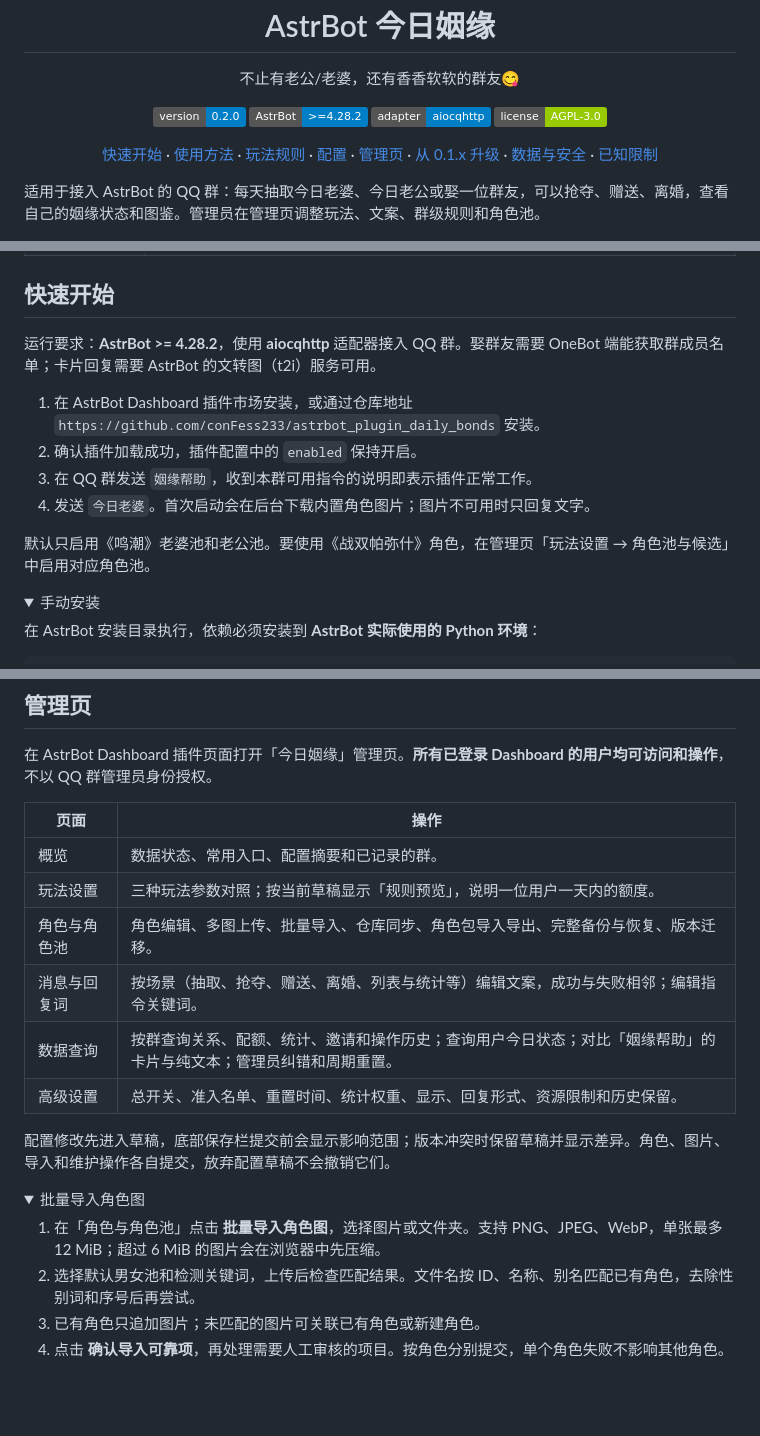
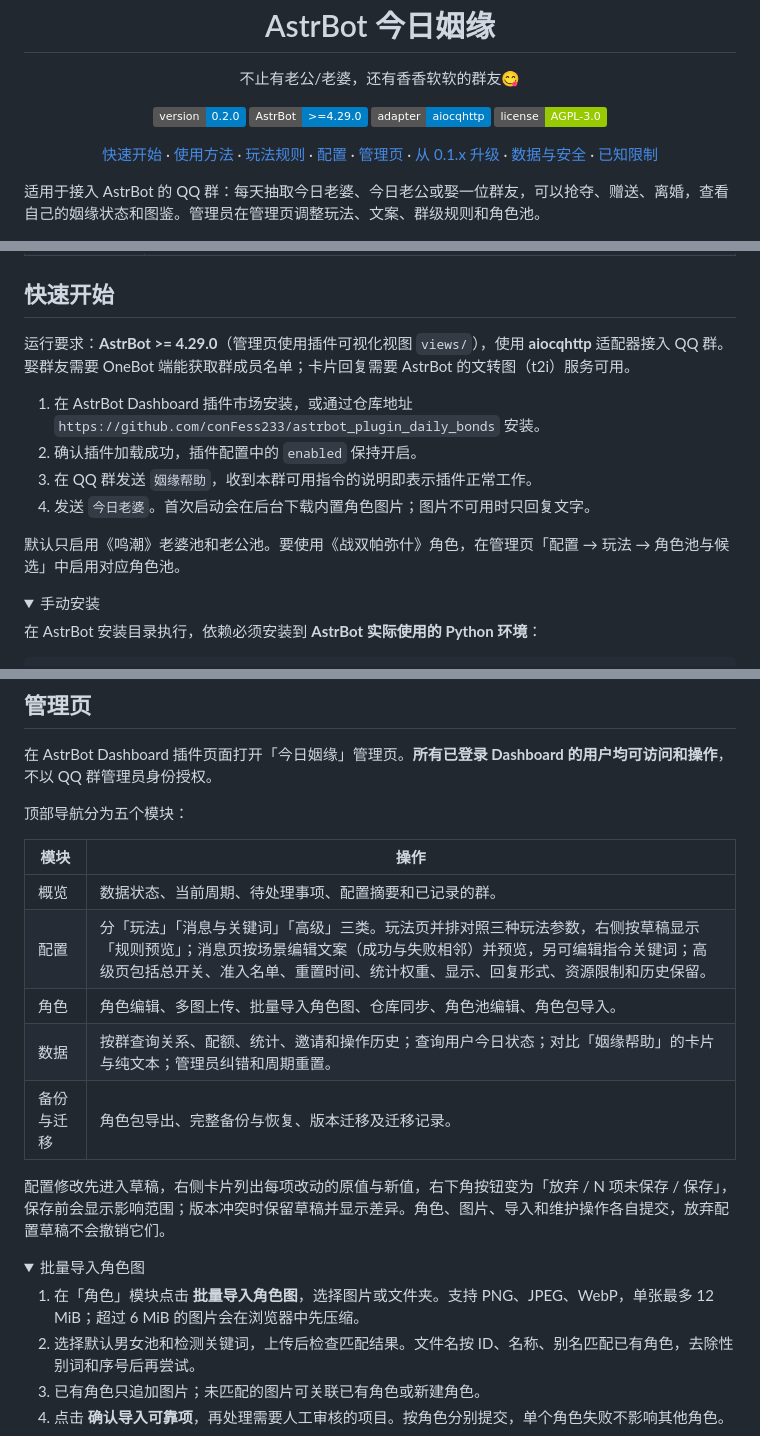
Before and after one commit to conFess233/astrbot_plugin_daily_bonds, a Markdown page: README.md, 3 parts joined by grey strips. Drawn GitHub-style; folded sections open; badges without logos; blank space fills up the shorter version.

Commit message:
docs: 更新管理页模块、最低版本与目录结构说明

```diff
--- a/README.md
+++ b/README.md
@@ -4,7 +4,7 @@
 
 <p align="center">
   <a href="./CHANGELOG.md"><img src="https://img.shields.io/badge/version-0.2.0-blue" alt="版本 0.2.0"></a>
-  <a href="./metadata.yaml"><img src="https://img.shields.io/badge/AstrBot-%3E%3D4.28.2-blue" alt="AstrBot 4.28.2 及以上"></a>
+  <a href="./metadata.yaml"><img src="https://img.shields.io/badge/AstrBot-%3E%3D4.29.0-blue" alt="AstrBot 4.29.0 及以上"></a>
   <a href="#limits"><img src="https://img.shields.io/badge/adapter-aiocqhttp-blue" alt="aiocqhttp 适配器"></a>
   <a href="./LICENSE"><img src="https://img.shields.io/badge/license-AGPL--3.0-green" alt="AGPL-3.0 许可证"></a>
 </p>
@@ -30,14 +30,14 @@
 
 ## 快速开始
 
-运行要求：**AstrBot >= 4.28.2**，使用 **aiocqhttp** 适配器接入 QQ 群。娶群友需要 OneBot 端能获取群成员名单；卡片回复需要 AstrBot 的文转图（t2i）服务可用。
+运行要求：**AstrBot >= 4.29.0**（管理页使用插件可视化视图 `views/`），使用 **aiocqhttp** 适配器接入 QQ 群。娶群友需要 OneBot 端能获取群成员名单；卡片回复需要 AstrBot 的文转图（t2i）服务可用。
 
 1. 在 AstrBot Dashboard 插件市场安装，或通过仓库地址 `https://github.com/conFess233/astrbot_plugin_daily_bonds` 安装。
 2. 确认插件加载成功，插件配置中的 `enabled` 保持开启。
 3. 在 QQ 群发送 `姻缘帮助`，收到本群可用指令的说明即表示插件正常工作。
 4. 发送 `今日老婆`。首次启动会在后台下载内置角色图片；图片不可用时只回复文字。
 
-默认只启用《鸣潮》老婆池和老公池。要使用《战双帕弥什》角色，在管理页「玩法设置 → 角色池与候选」中启用对应角色池。
+默认只启用《鸣潮》老婆池和老公池。要使用《战双帕弥什》角色，在管理页「配置 → 玩法 → 角色池与候选」中启用对应角色池。
 
 <details>
 <summary>手动安装</summary>
@@ -144,21 +144,22 @@ python -m pip install -r requirements.txt
 
 在 AstrBot Dashboard 插件页面打开「今日姻缘」管理页。**所有已登录 Dashboard 的用户均可访问和操作**，不以 QQ 群管理员身份授权。
 
-| 页面 | 操作 |
+顶部导航分为五个模块：
+
+| 模块 | 操作 |
 | --- | --- |
-| 概览 | 数据状态、常用入口、配置摘要和已记录的群。 |
-| 玩法设置 | 三种玩法参数对照；按当前草稿显示「规则预览」，说明一位用户一天内的额度。 |
-| 角色与角色池 | 角色编辑、多图上传、批量导入、仓库同步、角色包导入导出、完整备份与恢复、版本迁移。 |
-| 消息与回复词 | 按场景（抽取、抢夺、赠送、离婚、列表与统计等）编辑文案，成功与失败相邻；编辑指令关键词。 |
-| 数据查询 | 按群查询关系、配额、统计、邀请和操作历史；查询用户今日状态；对比「姻缘帮助」的卡片与纯文本；管理员纠错和周期重置。 |
-| 高级设置 | 总开关、准入名单、重置时间、统计权重、显示、回复形式、资源限制和历史保留。 |
+| 概览 | 数据状态、当前周期、待处理事项、配置摘要和已记录的群。 |
+| 配置 | 分「玩法」「消息与关键词」「高级」三类。玩法页并排对照三种玩法参数，右侧按草稿显示「规则预览」；消息页按场景编辑文案（成功与失败相邻）并预览，另可编辑指令关键词；高级页包括总开关、准入名单、重置时间、统计权重、显示、回复形式、资源限制和历史保留。 |
+| 角色 | 角色编辑、多图上传、批量导入角色图、仓库同步、角色池编辑、角色包导入。 |
+| 数据 | 按群查询关系、配额、统计、邀请和操作历史；查询用户今日状态；对比「姻缘帮助」的卡片与纯文本；管理员纠错和周期重置。 |
+| 备份与迁移 | 角色包导出、完整备份与恢复、版本迁移及迁移记录。 |
 
-配置修改先进入草稿，底部保存栏提交前会显示影响范围；版本冲突时保留草稿并显示差异。角色、图片、导入和维护操作各自提交，放弃配置草稿不会撤销它们。
+配置修改先进入草稿，右侧卡片列出每项改动的原值与新值，右下角按钮变为「放弃 / N 项未保存 / 保存」，保存前会显示影响范围；版本冲突时保留草稿并显示差异。角色、图片、导入和维护操作各自提交，放弃配置草稿不会撤销它们。
 
 <details>
 <summary>批量导入角色图</summary>
 
-1. 在「角色与角色池」点击 **批量导入角色图**，选择图片或文件夹。支持 PNG、JPEG、WebP，单张最多 12 MiB；超过 6 MiB 的图片会在浏览器中先压缩。
+1. 在「角色」模块点击 **批量导入角色图**，选择图片或文件夹。支持 PNG、JPEG、WebP，单张最多 12 MiB；超过 6 MiB 的图片会在浏览器中先压缩。
 2. 选择默认男女池和检测关键词，上传后检查匹配结果。文件名按 ID、名称、别名匹配已有角色，去除性别词和序号后再尝试。
 3. 已有角色只追加图片；未匹配的图片可关联已有角色或新建角色。
 4. 点击 **确认导入可靠项**，再处理需要人工审核的项目。按角色分别提交，单个角色失败不影响其他角色。
```
Also changed, not shown: other parts of README.md (+3 -3 lines), CHANGELOG.md (+4 -1 lines).
